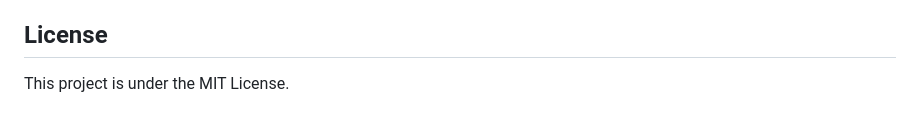
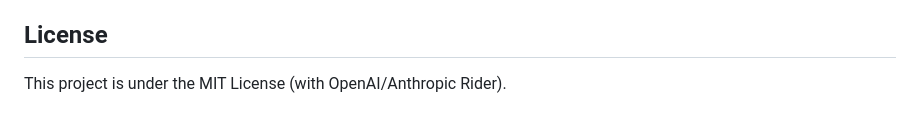
Before and after one commit to Dicklesworthstone/cloud_benchmarker, a Markdown page: README.md, the part around the change. Drawn GitHub-style.

Commit message:
docs: update README license references to MIT + OpenAI/Anthropic Rider
Co-Authored-By: Claude Opus 4.6 <noreply@anthropic.com>

```diff
--- a/README.md
+++ b/README.md
@@ -183,4 +183,4 @@ The `PLAYBOOK_RUN_INTERVAL_IN_MINUTES` is currently set to 360 minutes, or 6 hou
 
 ## License
 
-This project is under the MIT License.
+This project is under the MIT License (with OpenAI/Anthropic Rider).
```
